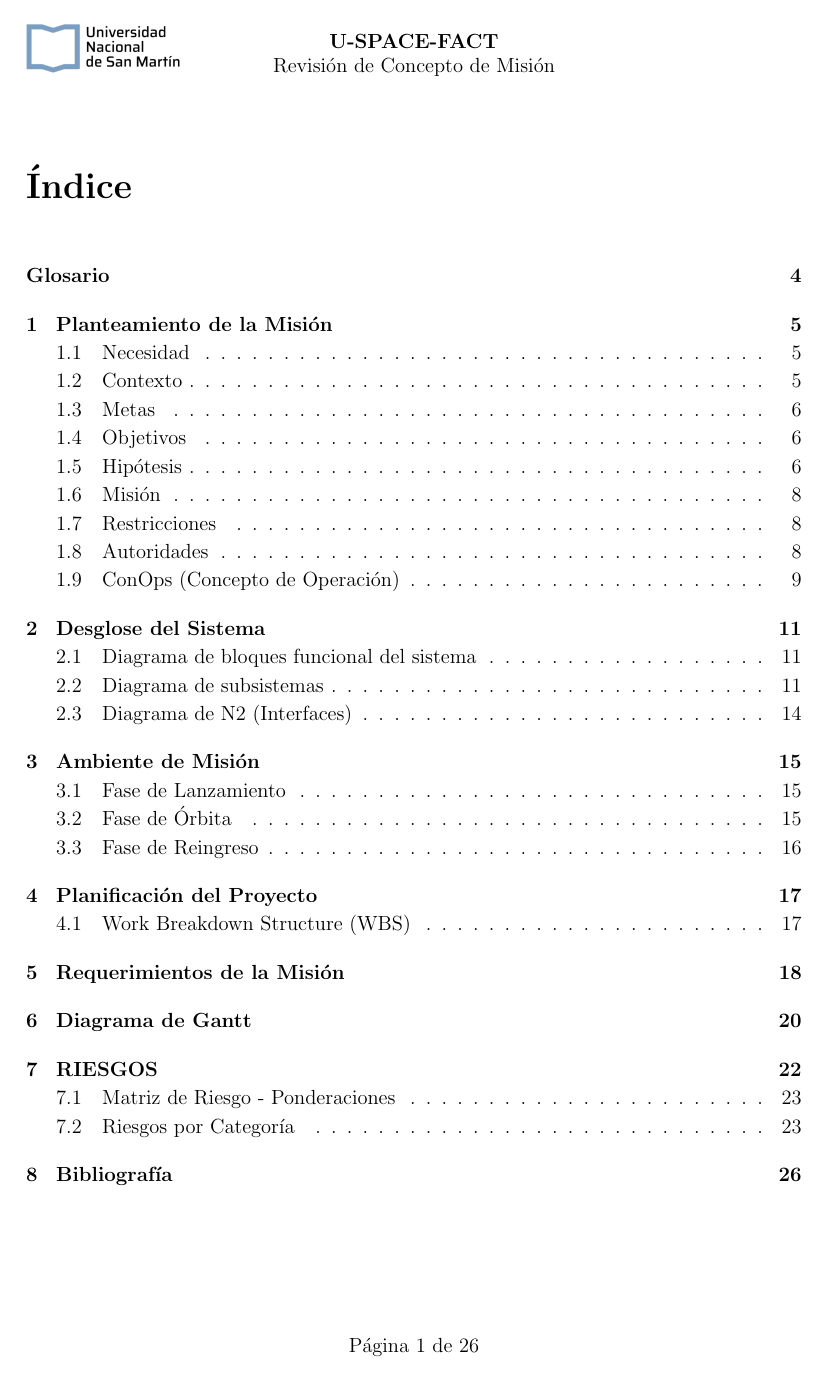
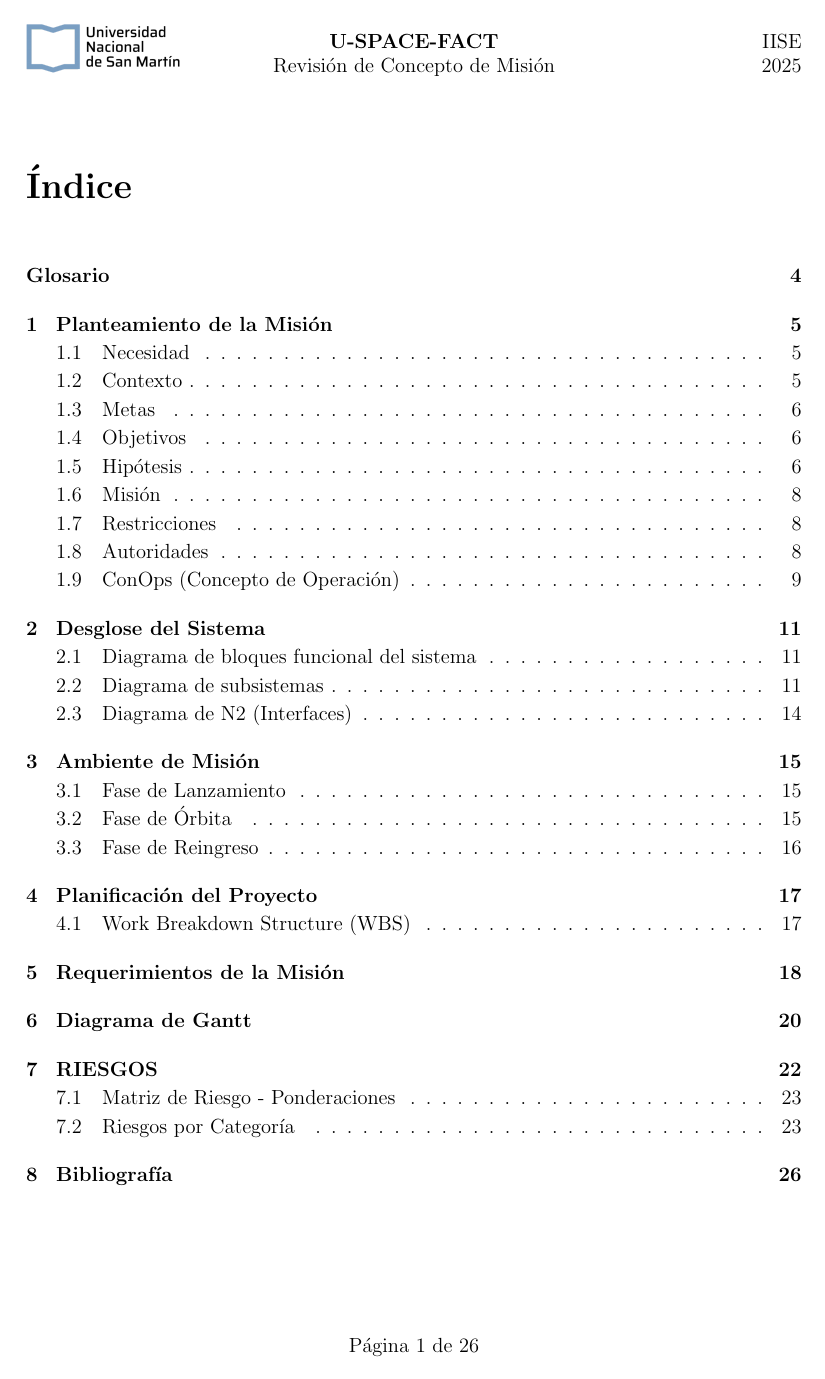
Before and after one commit to Corte0/USP, a LaTeX thesis (MCR/main.tex, which reads MCR/UNSAM.cls): page 2 of 27. Compiled offline with pdfLaTeX.

Commit message:
Agrega materia y fecha la encabezado

```diff
--- a/MCR/UNSAM.cls
+++ b/MCR/UNSAM.cls
@@ -68,6 +68,10 @@
     \textbf{\@titulo}\\
     \@subtitulo
   }
+  \fancyhead[R]{
+    \@materia\\
+    \@fecha
+  }
   \fancyfoot[C]{Página \thepage\ de \pageref{LastPage}}
   \renewcommand{\headrulewidth}{0pt}
 }
@@ -77,6 +81,7 @@
 \newcommand{\titulo}[1]{\def\@titulo{#1}}
 \newcommand{\@subtitulo}{}  % Inicialmente vacío
 \newcommand{\subtitulo}[1]{\def\@subtitulo{#1}}
+\newcommand{\materia}[1]{\def\@materia{#1}}
 \newcommand{\grupo}[1]{\def\@grupo{#1}}
 \newcommand{\fecha}[1]{\def\@fecha{#1}}
 \newcommand{\docn}[1]{\def\@docn{#1}}
--- a/MCR/main.tex
+++ b/MCR/main.tex
@@ -11,7 +11,8 @@
 \includepdf[pages=1]{portada.pdf}
 \titulo{U-SPACE-FACT}
 \subtitulo{Revisión de Concepto de Misión}
-\fecha{\today}
+\materia{IISE}
+\fecha{2025}
 \docn{2}
 
 \setcounter{page}{1}
```
